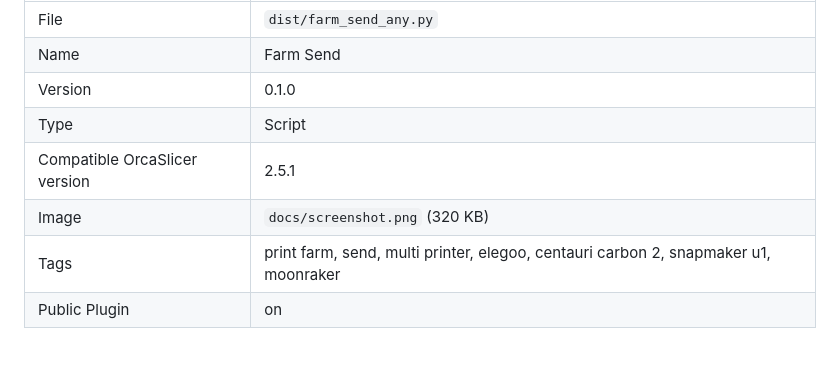
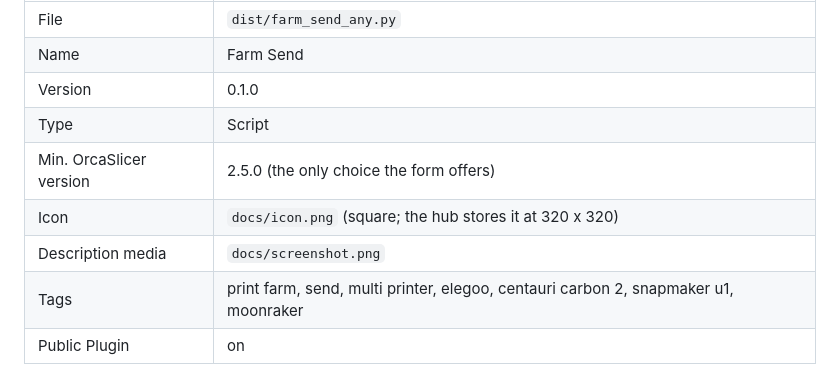
Before and after one commit to mlugo-apx/orca-farm-send, a Markdown page: docs/LISTING.md, the part around the change. Rendered like a GitHub page.

Commit message:
Add the listing icon and match the listing notes to the hub form
Co-Authored-By: Claude Fable 5.2 <noreply@anthropic.com>

```diff
--- a/docs/LISTING.md
+++ b/docs/LISTING.md
@@ -6,8 +6,9 @@
 | Name | Farm Send |
 | Version | 0.1.0 |
 | Type | Script |
-| Compatible OrcaSlicer version | 2.5.1 |
-| Image | `docs/screenshot.png` (320 KB) |
+| Min. OrcaSlicer version | 2.5.0 (the only choice the form offers) |
+| Icon | `docs/icon.png` (square; the hub stores it at 320 x 320) |
+| Description media | `docs/screenshot.png` |
 | Tags | print farm, send, multi printer, elegoo, centauri carbon 2, snapmaker u1, moonraker |
 | Public Plugin | on |
 
```
Also changed, not shown: docs/icon.png (added).
